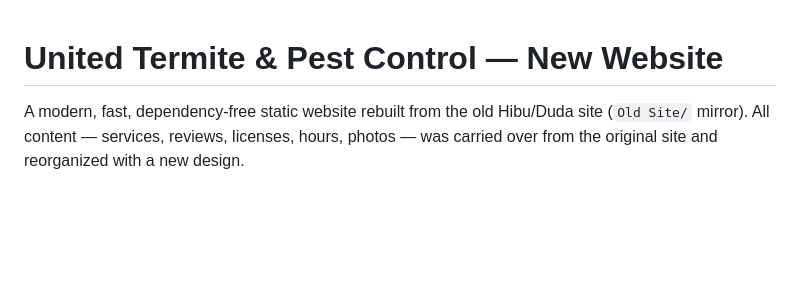
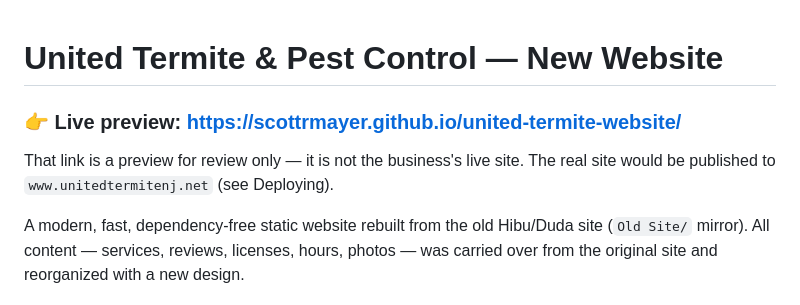
Before and after one commit to ScottRMayer/united-termite-website, a Markdown page: README.md, the part around the change. Rendered like a GitHub page; blank space fills up the shorter version.

Commit message:
Add live preview link to README

```diff
--- a/README.md
+++ b/README.md
@@ -1,4 +1,9 @@
 # United Termite & Pest Control — New Website
+
+### 👉 Live preview: **https://scottrmayer.github.io/united-termite-website/**
+
+That link is a preview for review only — it is not the business's live site.
+The real site would be published to `www.unitedtermitenj.net` (see Deploying).
 
 A modern, fast, dependency-free static website rebuilt from the old Hibu/Duda site
 (`Old Site/` mirror). All content — services, reviews, licenses, hours, photos —
```
